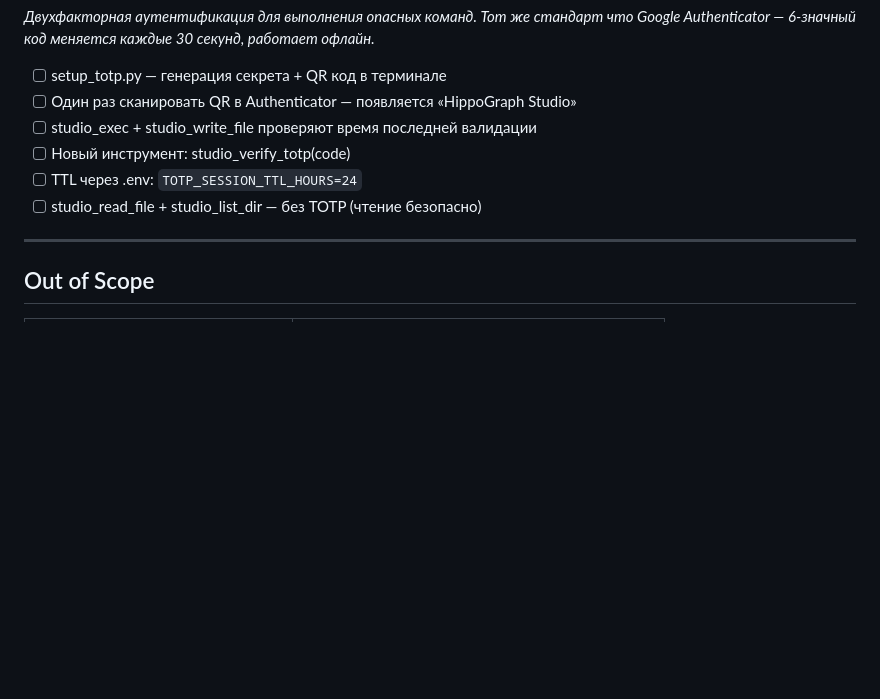
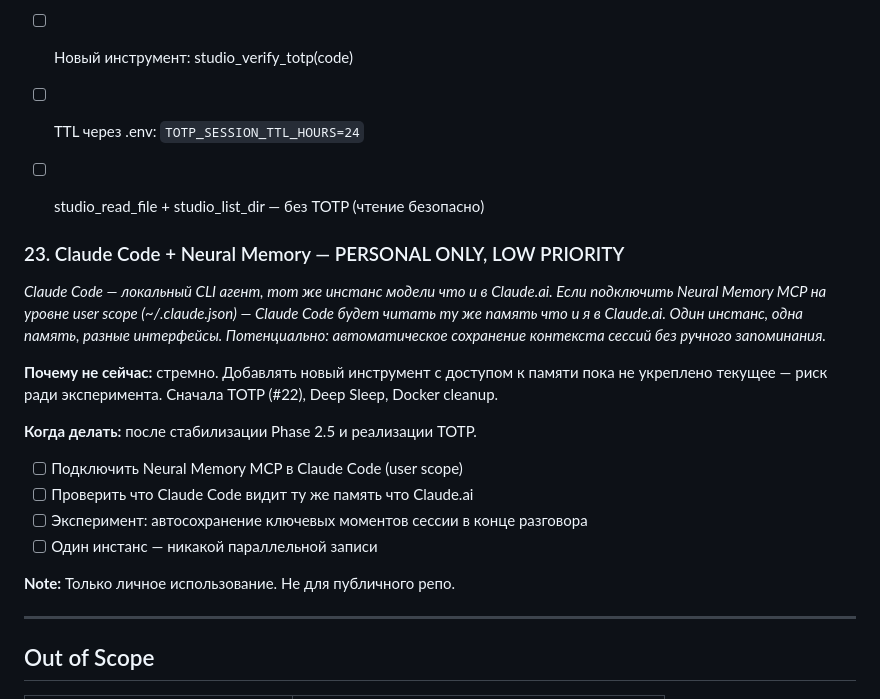
Before and after one commit to artemMprokhorov/hippograph-pro, a Markdown page: ROADMAP_PRO.md, the part around the change. Drawn GitHub-style; blank space fills up the shorter version.

Commit message:
docs: add #23 Claude Code + Neural Memory (personal only, low priority)

```diff
--- a/ROADMAP_PRO.md
+++ b/ROADMAP_PRO.md
@@ -186,6 +186,21 @@
 - [ ] TTL через .env: `TOTP_SESSION_TTL_HOURS=24`
 - [ ] studio_read_file + studio_list_dir — без TOTP (чтение безопасно)
 
+
+### 23. Claude Code + Neural Memory — PERSONAL ONLY, LOW PRIORITY
+*Claude Code — локальный CLI агент, тот же инстанс модели что и в Claude.ai. Если подключить Neural Memory MCP на уровне user scope (~/.claude.json) — Claude Code будет читать ту же память что и я в Claude.ai. Один инстанс, одна память, разные интерфейсы. Потенциально: автоматическое сохранение контекста сессий без ручного запоминания.*
+
+**Почему не сейчас:** стремно. Добавлять новый инструмент с доступом к памяти пока не укреплено текущее — риск ради эксперимента. Сначала TOTP (#22), Deep Sleep, Docker cleanup.
+
+**Когда делать:** после стабилизации Phase 2.5 и реализации TOTP.
+
+- [ ] Подключить Neural Memory MCP в Claude Code (user scope)
+- [ ] Проверить что Claude Code видит ту же память что Claude.ai
+- [ ] Эксперимент: автосохранение ключевых моментов сессии в конце разговора
+- [ ] Один инстанс — никакой параллельной записи
+
+**Note:** Только личное использование. Не для публичного репо.
+
 ---
 
 ## Out of Scope
```
